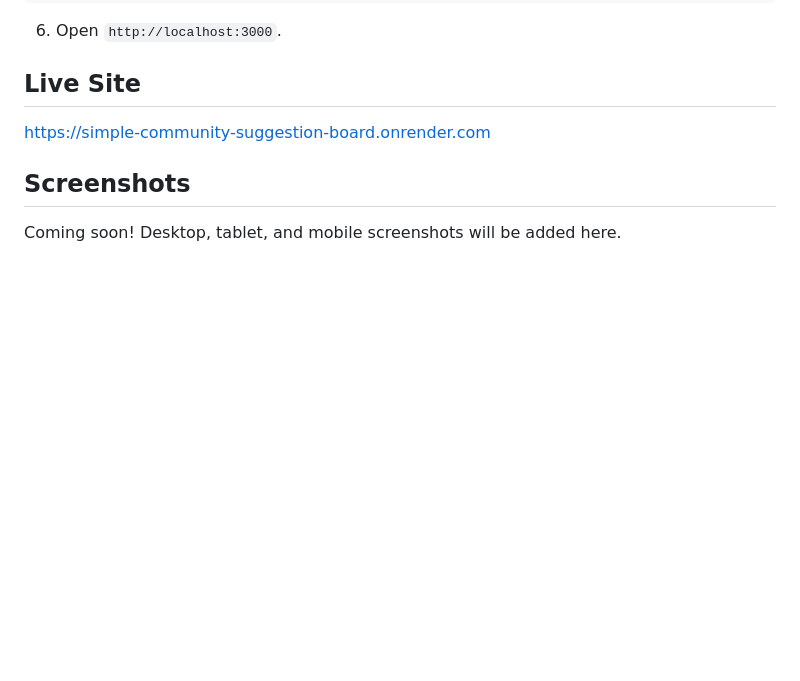
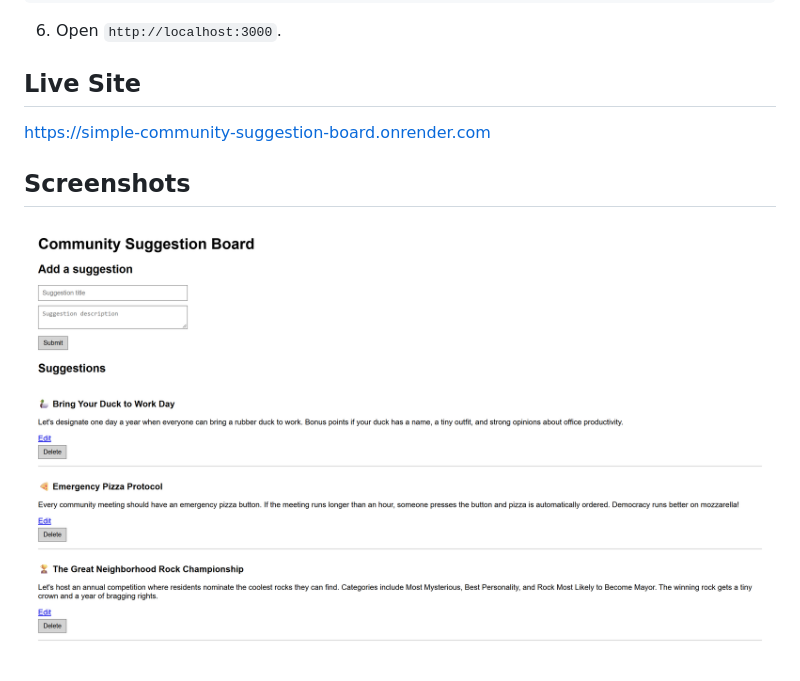
Before and after one commit to nilesleesmith/simple-community-suggestion-board, a Markdown page: README.md, the part around the change. Rendered like a GitHub page; pictures changed too: screenshots/simple-community-suggestion-board-desktop.png (added); blank space fills up the shorter version.

Commit message:
add screenshot

```diff
--- a/README.md
+++ b/README.md
@@ -90,4 +90,4 @@ https://simple-community-suggestion-board.onrender.com
 
 ## Screenshots
 
-Coming soon! Desktop, tablet, and mobile screenshots will be added here.
+![Simple Community Suggestion Board desktop view](./screenshots/simple-community-suggestion-board-desktop.png)
```
